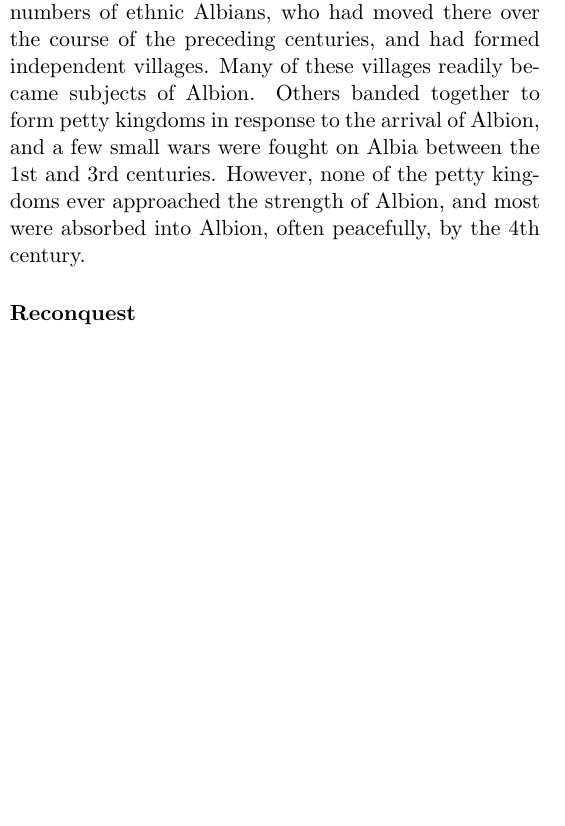
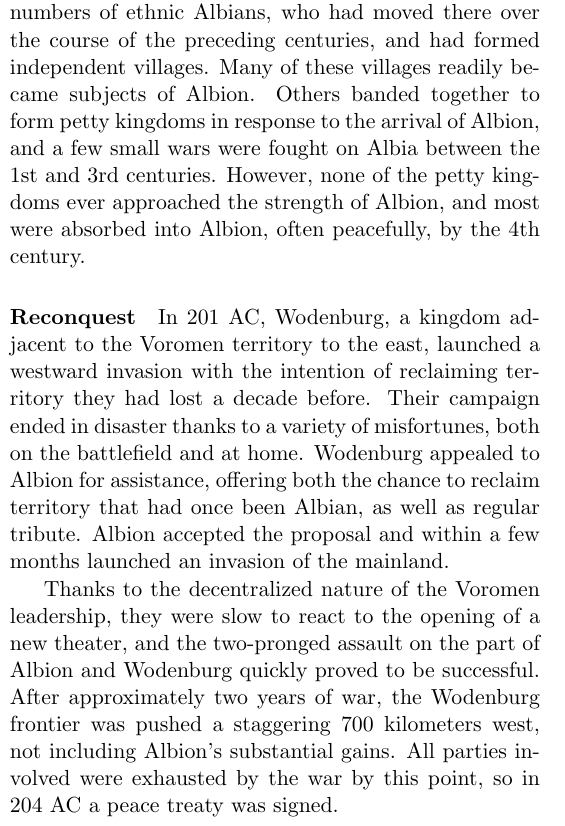
Before and after one commit to no-eight/maruk-hist, a LaTeX thesis (encyclopedia.tex, which reads encyclopedia/ullr-albion.tex): part of one column of page 17 of 23, cut so that both start at the same text, the shorter picture padded with empty space. Compiled offline with pdfLaTeX.

Commit message:
More Albion
Reconquest

```diff
--- a/encyclopedia/ullr-albion.tex
+++ b/encyclopedia/ullr-albion.tex
@@ -21,6 +21,10 @@
 
 	\paragraph{Reconquest}
 
+	In 201 AC, Wodenburg, a kingdom adjacent to the Voromen territory to the east, launched a westward invasion with the intention of reclaiming territory they had lost a decade before.  Their campaign ended in disaster thanks to a variety of misfortunes, both on the battlefield and at home.  Wodenburg appealed to Albion for assistance, offering both the chance to reclaim territory that had once been Albian, as well as regular tribute.  Albion accepted the proposal and within a few months launched an invasion of the mainland.
+
+Thanks to the decentralized nature of the Voromen leadership, they were slow to react to the opening of a new theater, and the two-pronged assault on the part of Albion and Wodenburg quickly proved to be successful.  After approximately two years of war, the Wodenburg frontier was pushed a staggering 700 kilometers west, not including Albion's substantial gains.  All parties involved were exhausted by the war by this point, so in 204 AC a peace treaty was signed.
+
 	\paragraph{East Sea Commonwealth}
 
 	\paragraph{Rise of the Empire}
```
Also changed, not shown: encyclopedia.pdf, encyclopedia/ullr-albion.tex (4 more changed lines), 1 other file.
